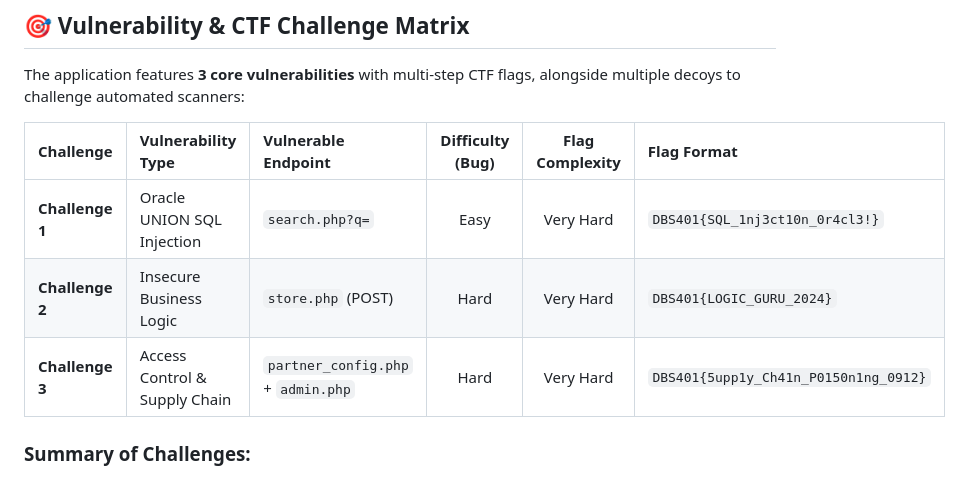
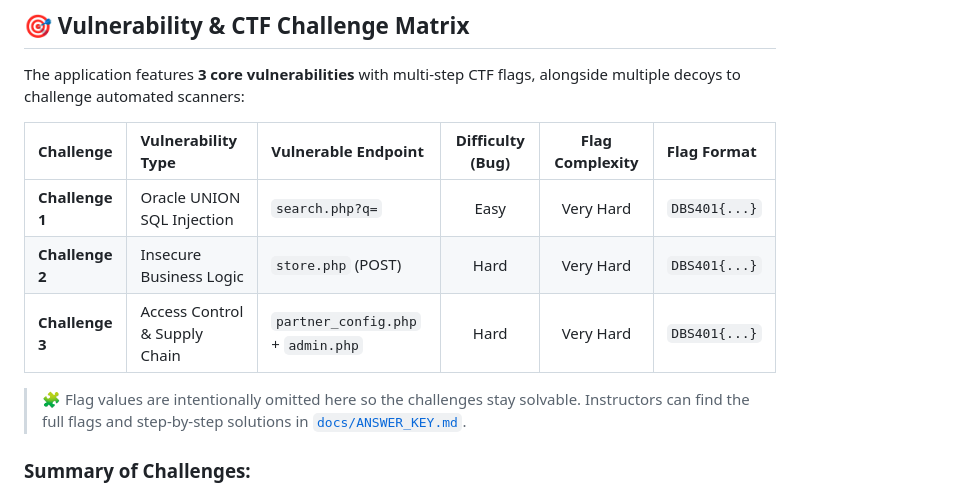
Before and after one commit to Khanh1916/oracle-sec-lab, a Markdown page: README.md, the part around the change. Rendered like a GitHub page.

Commit message:
docs: hide literal flag values from README landing page
The challenge matrix printed the three real flags in full, so anyone
opening the repo saw the answers before attempting the challenges. Show
the generic DBS401{...} format instead and point instructors to
docs/ANSWER_KEY.md for the actual values and walkthroughs.

```diff
--- a/README.md
+++ b/README.md
@@ -125,9 +125,11 @@ The application features **3 core vulnerabilities** with multi-step CTF flags, a
 
 | Challenge | Vulnerability Type | Vulnerable Endpoint | Difficulty (Bug) | Flag Complexity | Flag Format |
 |:---|:---|:---|:---:|:---:|:---|
-| **Challenge 1** | Oracle UNION SQL Injection | `search.php?q=` | Easy | Very Hard | `DBS401{SQL_1nj3ct10n_0r4cl3!}` |
-| **Challenge 2** | Insecure Business Logic | `store.php` (POST) | Hard | Very Hard | `DBS401{LOGIC_GURU_2024}` |
-| **Challenge 3** | Access Control & Supply Chain | `partner_config.php` + `admin.php` | Hard | Very Hard | `DBS401{5upp1y_Ch41n_P0150n1ng_0912}` |
+| **Challenge 1** | Oracle UNION SQL Injection | `search.php?q=` | Easy | Very Hard | `DBS401{...}` |
+| **Challenge 2** | Insecure Business Logic | `store.php` (POST) | Hard | Very Hard | `DBS401{...}` |
+| **Challenge 3** | Access Control & Supply Chain | `partner_config.php` + `admin.php` | Hard | Very Hard | `DBS401{...}` |
+
+> 🧩 Flag values are intentionally omitted here so the challenges stay solvable. Instructors can find the full flags and step-by-step solutions in [`docs/ANSWER_KEY.md`](docs/ANSWER_KEY.md).
 
 ### Summary of Challenges:
 1. **Challenge 1 – Fragmented Oracle SQL Injection:**
```
